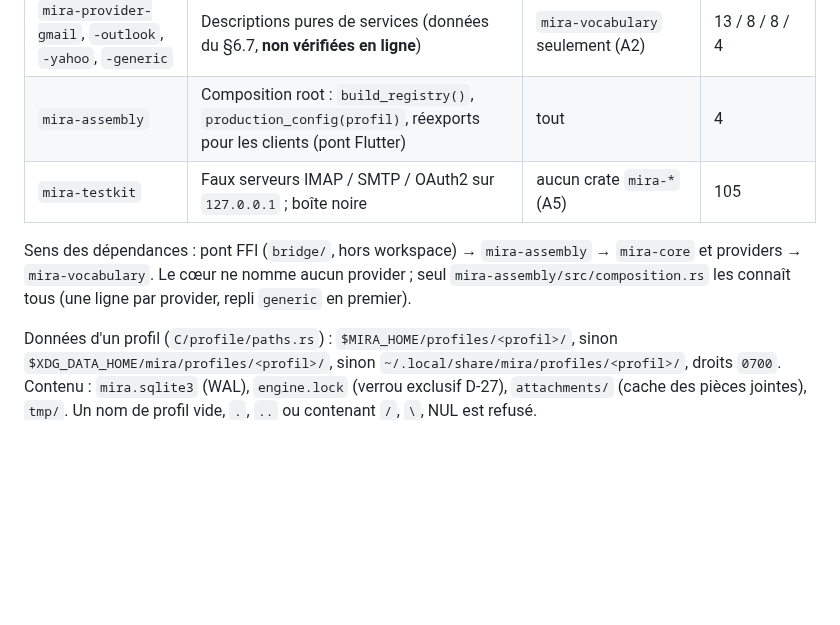
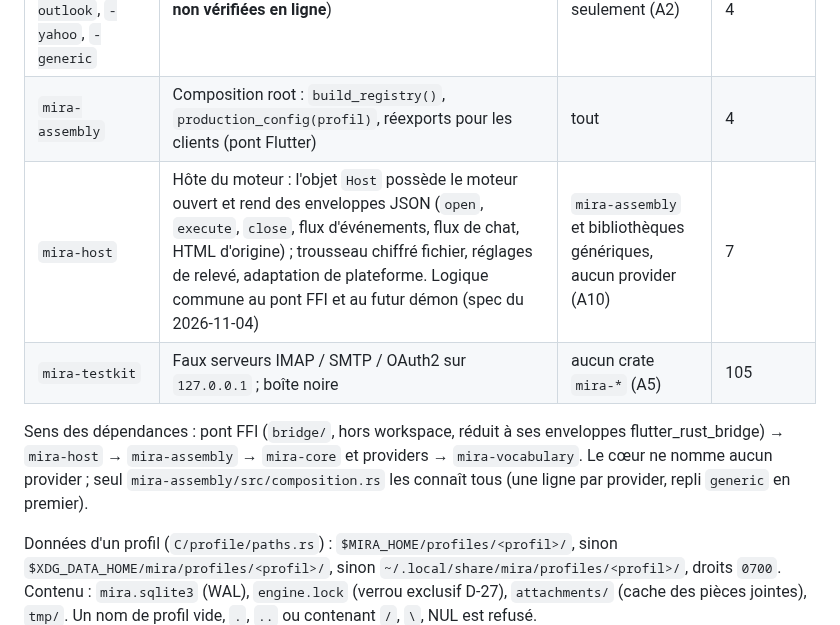
Before and after one commit to nnoah29/MIRA, a Markdown page: docs/ARCHITECTURE-IMPLEMENTEE.md, the part around the change. GitHub-like rendering; blank space fills up the shorter version.

Commit message:
docs(host): mira-host dans l'architecture implémentée

```diff
--- a/docs/ARCHITECTURE-IMPLEMENTEE.md
+++ b/docs/ARCHITECTURE-IMPLEMENTEE.md
@@ -16,9 +16,10 @@ Workspace Cargo `engine/` (toolchain `1.99.0` épinglée, édition 2024, resolve
 | `mira-core` | Le moteur : 26 modules de premier niveau (§2) | `mira-vocabulary` + bibliothèques externes encapsulées | 716 |
 | `mira-provider-gmail`, `-outlook`, `-yahoo`, `-generic` | Descriptions pures de services (données du §6.7, **non vérifiées en ligne**) | `mira-vocabulary` seulement (A2) | 13 / 8 / 8 / 4 |
 | `mira-assembly` | Composition root : `build_registry()`, `production_config(profil)`, réexports pour les clients (pont Flutter) | tout | 4 |
+| `mira-host` | Hôte du moteur : l'objet `Host` possède le moteur ouvert et rend des enveloppes JSON (`open`, `execute`, `close`, flux d'événements, flux de chat, HTML d'origine) ; trousseau chiffré fichier, réglages de relevé, adaptation de plateforme. Logique commune au pont FFI et au futur démon (spec du 2026-11-04) | `mira-assembly` et bibliothèques génériques, aucun provider (A10) | 7 |
 | `mira-testkit` | Faux serveurs IMAP / SMTP / OAuth2 sur `127.0.0.1` ; boîte noire | aucun crate `mira-*` (A5) | 105 |
 
-Sens des dépendances : pont FFI (`bridge/`, hors workspace) → `mira-assembly` → `mira-core` et providers → `mira-vocabulary`. Le cœur ne nomme aucun provider ; seul `mira-assembly/src/composition.rs` les connaît tous (une ligne par provider, repli `generic` en premier).
+Sens des dépendances : pont FFI (`bridge/`, hors workspace, réduit à ses enveloppes flutter_rust_bridge) → `mira-host` → `mira-assembly` → `mira-core` et providers → `mira-vocabulary`. Le cœur ne nomme aucun provider ; seul `mira-assembly/src/composition.rs` les connaît tous (une ligne par provider, repli `generic` en premier).
 
 Données d'un profil (`C/profile/paths.rs`) : `$MIRA_HOME/profiles/<profil>/`, sinon `$XDG_DATA_HOME/mira/profiles/<profil>/`, sinon `~/.local/share/mira/profiles/<profil>/`, droits `0700`. Contenu : `mira.sqlite3` (WAL), `engine.lock` (verrou exclusif D-27), `attachments/` (cache des pièces jointes), `tmp/`. Un nom de profil vide, `.`, `..` ou contenant `/`, `\`, NUL est refusé.
 
```
